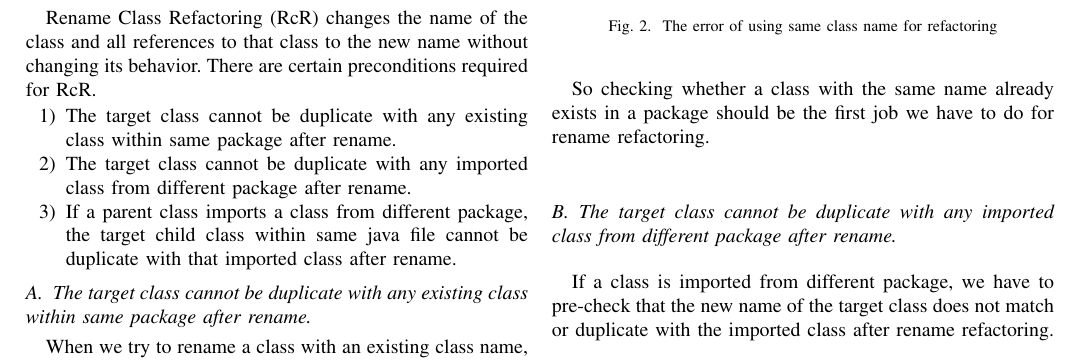
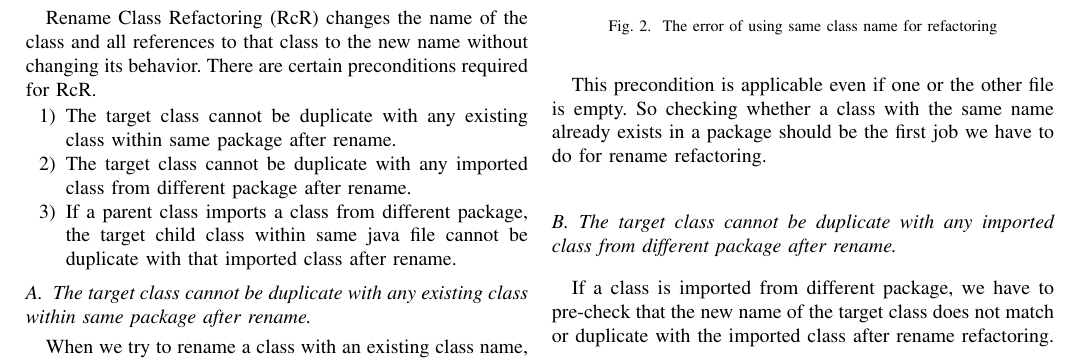
Before and after one commit to Swetchha/CSC600, a LaTeX paper (CSC600_paper.tex, which reads Precon1.tex): part of page 1 of 2, cut so that both start at the same text. Compiled offline with pdfLaTeX; a missing font is replaced by an installed copy or a similar font; a LaTeX package or settings file that is missing is left out.

Commit message:
Update Precon1.tex
Adding sentence.

```diff
--- a/Precon1.tex
+++ b/Precon1.tex
@@ -42,4 +42,4 @@ Then the java compiler shows up the error that B.java already exists as figure \
 \label{fig:renameclassname}
 \end{figure}
 
-So checking whether a class with the same name already exists in a package should be the first job we have to do for rename refactoring.
+This precondition is applicable even if one or the other file is empty. So checking whether a class with the same name already exists in a package should be the first job we have to do for rename refactoring.
```
